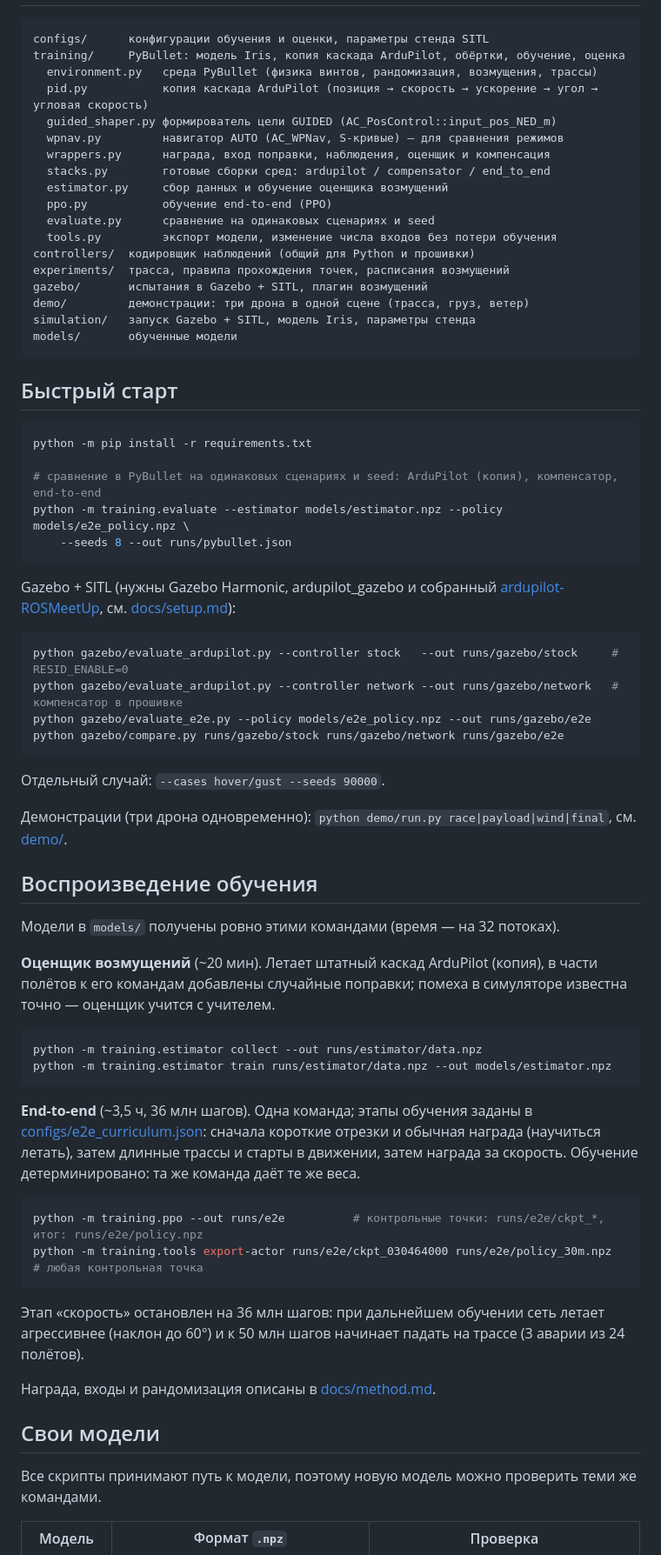
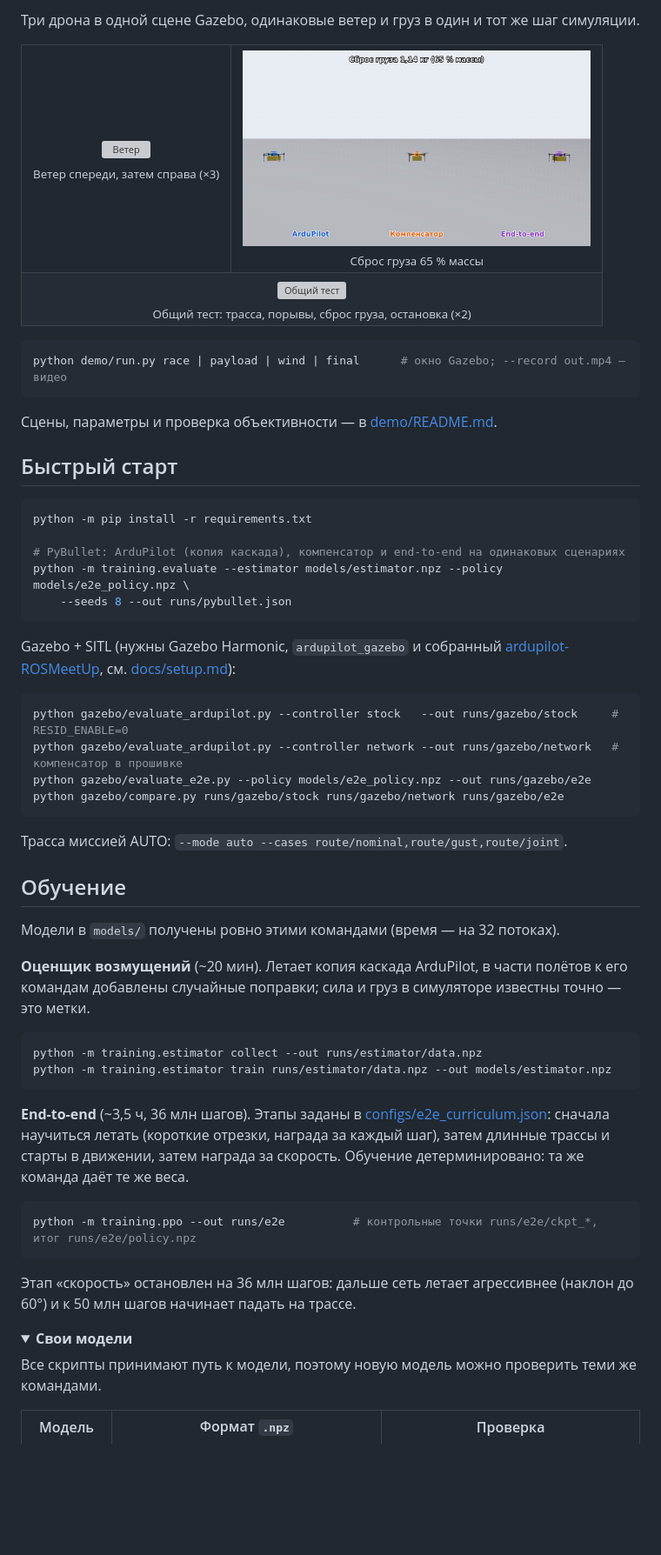
Before and after one commit to VermennikovMV/Copter_PID-RL, a Markdown page: README.md, the part around one of its changes. Shown at 87% size. Rendered like a GitHub page; pictures changed too: docs/media/payload.gif (added); folded sections open; blank space fills up the shorter version; grey boxes are pictures that could not be loaded.

````diff
--- a/README.md
+++ b/README.md
@@ -61,36 +72,33 @@ flowchart LR
 
+Три дрона в одной сцене Gazebo, одинаковые ветер и груз в один и тот же шаг симуляции.
+
+<table>
+  <tr>
+    <td align="center"><img src="docs/media/wind.gif" width="400" alt="Ветер"><br><sub>Ветер спереди, затем справа (×3)</sub></td>
+    <td align="center"><img src="docs/media/payload.gif" width="400" alt="Сброс груза"><br><sub>Сброс груза 65 % массы</sub></td>
+  </tr>
+  <tr>
+    <td align="center" colspan="2"><img src="docs/media/final.gif" width="560" alt="Общий тест"><br><sub>Общий тест: трасса, порывы, сброс груза, остановка (×2)</sub></td>
+  </tr>
+</table>
+
+```bash
+python demo/run.py race | payload | wind | final      # окно Gazebo; --record out.mp4 — видео
 ```
-configs/      конфигурации обучения и оценки, параметры стенда SITL
-training/     PyBullet: модель Iris, копия каскада ArduPilot, обёртки, обучение, оценка
-  environment.py   среда PyBullet (физика винтов, рандомизация, возмущения, трассы)
-  pid.py           копия каскада ArduPilot (позиция → скорость → ускорение → угол → угловая скорость)
-  guided_shaper.py формирователь цели GUIDED (AC_PosControl::input_pos_NED_m)
-  wpnav.py         навигатор AUTO (AC_WPNav, S-кривые) — для сравнения режимов
-  wrappers.py      награда, вход поправки, наблюдения, оценщик и компенсация
-  stacks.py        готовые сборки сред: ardupilot / compensator / end_to_end
-  estimator.py     сбор данных и обучение оценщика возмущений
-  ppo.py           обучение end-to-end (PPO)
-  evaluate.py      сравнение на одинаковых сценариях и seed
-  tools.py         экспорт модели, изменение числа входов без потери обучения
-controllers/  кодировщик наблюдений (общий для Python и прошивки)
-experiments/  трасса, правила прохождения точек, расписания возмущений
-gazebo/       испытания в Gazebo + SITL, плагин возмущений
-demo/         демонстрации: три дрона в одной сцене (трасса, груз, ветер)
-simulation/   запуск Gazebo + SITL, модель Iris, параметры стенда
-models/       обученные модели
-```
+
+Сцены, параметры и проверка объективности — в [demo/README.md](demo/README.md).
 
 ## Быстрый старт
 
 ```bash
 python -m pip install -r requirements.txt
 
-# сравнение в PyBullet на одинаковых сценариях и seed: ArduPilot (копия), компенсатор, end-to-end
+# PyBullet: ArduPilot (копия каскада), компенсатор и end-to-end на одинаковых сценариях
 python -m training.evaluate --estimator models/estimator.npz --policy models/e2e_policy.npz \
     --seeds 8 --out runs/pybullet.json
 ```
 
-Gazebo + SITL (нужны Gazebo Harmonic, ardupilot_gazebo и собранный
+Gazebo + SITL (нужны Gazebo Harmonic, `ardupilot_gazebo` и собранный
 [ardupilot-ROSMeetUp](https://github.com/VermennikovMV/ardupilot-ROSMeetUp), см. [docs/setup.md](docs/setup.md)):
 
 ```bash
@@ -100,38 +108,34 @@ python gazebo/evaluate_e2e.py --policy models/e2e_policy.npz --out runs/gazebo/e
 python gazebo/compare.py runs/gazebo/stock runs/gazebo/network runs/gazebo/e2e
 ```
 
-Отдельный случай: `--cases hover/gust --seeds 90000`.
+Трасса миссией AUTO: `--mode auto --cases route/nominal,route/gust,route/joint`.
 
-Демонстрации (три дрона одновременно): `python demo/run.py race|payload|wind|final`, см. [demo/](demo/README.md).
-
-## Воспроизведение обучения
+## Обучение
 
 Модели в `models/` получены ровно этими командами (время — на 32 потоках).
 
-**Оценщик возмущений** (~20 мин). Летает штатный каскад ArduPilot (копия), в части полётов к его
-командам добавлены случайные поправки; помеха в симуляторе известна точно — оценщик учится с учителем.
+**Оценщик возмущений** (~20 мин). Летает копия каскада ArduPilot, в части полётов к его
+командам добавлены случайные поправки; сила и груз в симуляторе известны точно — это метки.
 
 ```bash
 python -m training.estimator collect --out runs/estimator/data.npz
 python -m training.estimator train runs/estimator/data.npz --out models/estimator.npz
 ```
 
-**End-to-end** (~3,5 ч, 36 млн шагов). Одна команда; этапы обучения заданы в
-[configs/e2e_curriculum.json](configs/e2e_curriculum.json): сначала короткие отрезки и обычная
-награда (научиться летать), затем длинные трассы и старты в движении, затем награда за скорость.
-Обучение детерминировано: та же команда даёт те же веса.
+**End-to-end** (~3,5 ч, 36 млн шагов). Этапы заданы в
+[configs/e2e_curriculum.json](configs/e2e_curriculum.json): сначала научиться летать
+(короткие отрезки, награда за каждый шаг), затем длинные трассы и старты в движении, затем
+награда за скорость. Обучение детерминировано: та же команда даёт те же веса.
 
 ```bash
-python -m training.ppo --out runs/e2e          # контрольные точки: runs/e2e/ckpt_*, итог: runs/e2e/policy.npz
-python -m training.tools export-actor runs/e2e/ckpt_030464000 runs/e2e/policy_30m.npz   # любая контрольная точка
+python -m training.ppo --out runs/e2e          # контрольные точки runs/e2e/ckpt_*, итог runs/e2e/policy.npz
 ```
 
-Этап «скорость» остановлен на 36 млн шагов: при дальнейшем обучении сеть летает агрессивнее
-(наклон до 60°) и к 50 млн шагов начинает падать на трассе (3 аварии из 24 полётов).
+Этап «скорость» остановлен на 36 млн шагов: дальше сеть летает агрессивнее (наклон до 60°) и
+к 50 млн шагов начинает падать на трассе.
 
-Награда, входы и рандомизация описаны в [docs/method.md](docs/method.md).
-
-## Свои модели
+<details>
+<summary><b>Свои модели</b></summary>
 
 Все скрипты принимают путь к модели, поэтому новую модель можно проверить теми же командами.
 
````
Also changed, not shown: other parts of README.md (+79 -51 lines), demo/README.md (+1 -1 lines), docs/setup.md (+3 -3 lines), docs/media/compensator.png (added), docs/media/e2e_stand.png (added), docs/media/race.gif (added), 2 other files.
